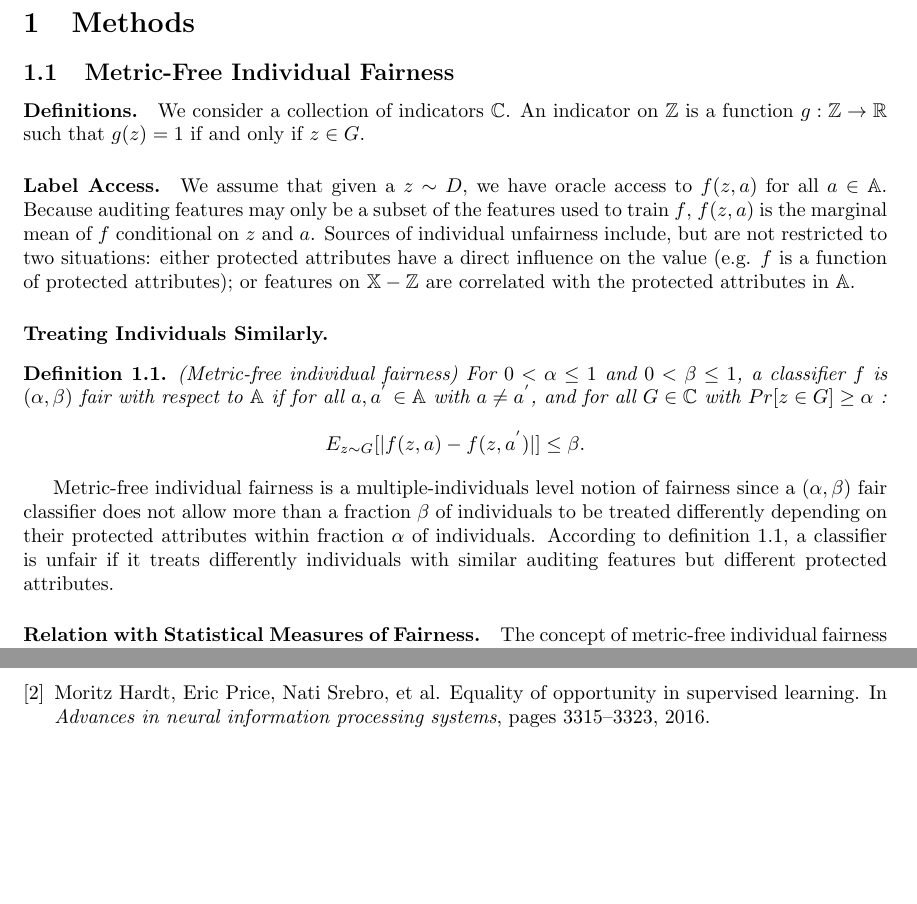
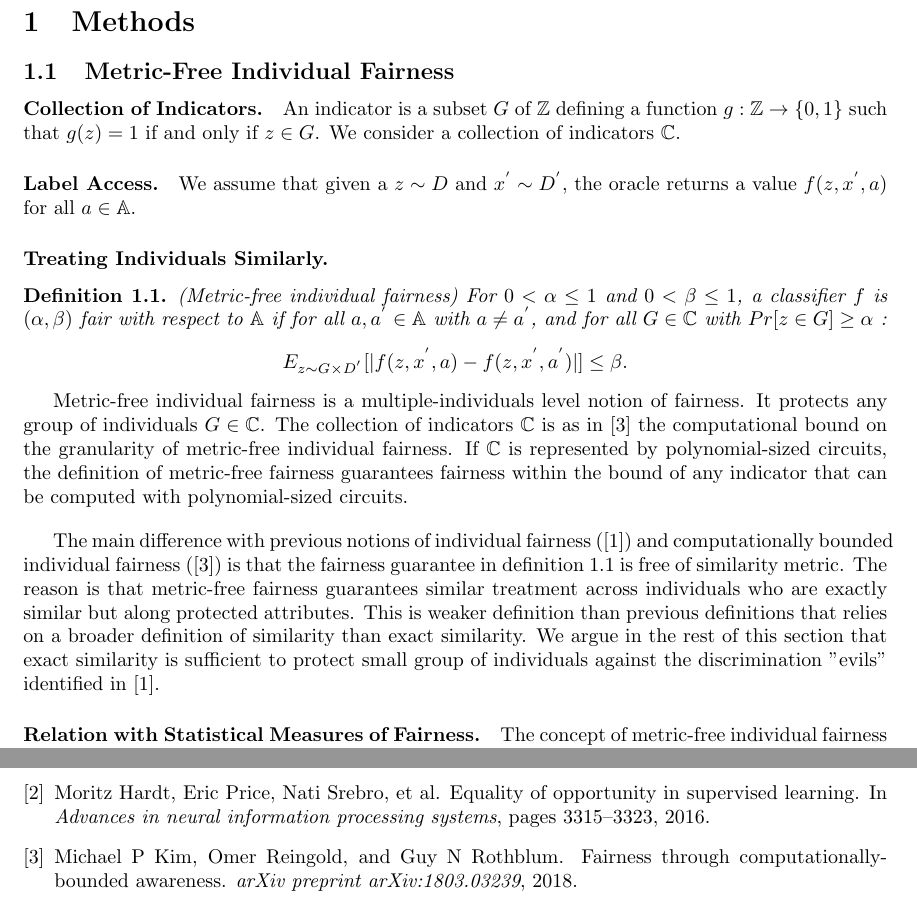
Before and after one commit to Gitiauxx/audit_fairness, a LaTeX document (drafts/draft_XG11092018.tex): two parts of pages 1 and 4 of 4, joined at a grey line, cut so that both start at the same text, the shorter picture padded with empty space. Compiled offline with pdfLaTeX.

Commit message:
Add the idea of computational bounded fairness as in kim et al. 2017

```diff
--- a/drafts/draft_XG11092018.tex
+++ b/drafts/draft_XG11092018.tex
@@ -25,24 +25,26 @@
 \section{Methods}
 \subsection{Metric-Free Individual Fairness}
 
-\paragraph{Definitions.}
-We consider a collection of indicators $\mathbb{C}$. An indicator on $\mathbb{Z}$ is a function $g: \mathbb{Z} \rightarrow \mathbb{R}$ such that $g(z) =1$ if and only if $z\in G$.
+\paragraph{Collection of Indicators.}
+An indicator is a subset $G$ of $\mathbb{Z}$ defining a function $g: \mathbb{Z} \rightarrow \{0, 1\}$ such that $g(z)=1$ if and only if $z\in G$. We consider a collection of indicators $ \mathbb{C}$.
 
 \paragraph{Label Access.}
-We assume that given a $z\sim D$, we have oracle access to $f(z,a)$ for all $a\in \mathbb{A}$. Because auditing features may only be a subset of the features used to train $f$, $f(z,a)$ is the marginal mean of $f$ conditional on $z$ and $a$.
-Sources of individual unfairness include, but are not restricted to two situations:  either protected attributes have a direct influence on the value (e.g. $f$ is a function of protected attributes); or features on $\mathbb{X}-\mathbb{Z}$ are correlated with the protected attributes in $\mathbb{A}$.
+We assume that given a $z\sim D$ and $x^{'}\sim D^{'}$, the oracle returns a value $f(z,x^{'}, a)$ for all $a\in \mathbb{A}$.
 
 \paragraph{Treating Individuals Similarly.}
 \begin{defn}(Metric-free individual fairness)
 \label{def: mfif}
 For $0<\alpha \leq 1$ and $0< \beta \leq 1$, a classifier $f$ is $(\alpha, \beta)$ fair with respect to $\mathbb{A}$ if for all $a, a^{'}\in \mathbb{A}$ with $a\neq a^{'}$, and for all $G\in \mathbb{C}$ with $Pr[z\in G] \geq \alpha$ :
-$$  E_{z\sim G}[|f(z, a) - f(z, a^{'})|] \leq \beta.$$
+$$  E_{z\sim G \times D^{'}}[|f(z, x^{'}, a) - f(z, x^{'}, a^{'})|] \leq \beta.$$
 \end{defn}
+ Metric-free individual fairness is a multiple-individuals level notion of fairness. It protects any group of individuals $G\in \mathbb{C}$. The collection of indicators $\mathbb{C}$ is as in \cite{kim2018fairness} the computational bound on the granularity of metric-free individual fairness. If $\mathbb{C}$ is represented by polynomial-sized circuits, the definition of metric-free fairness guarantees fairness within the bound of any indicator that can be computed with polynomial-sized circuits.
 
-Metric-free individual fairness is a multiple-individuals level notion of fairness since a $(\alpha, \beta)$ fair classifier does not allow more than a fraction $\beta$ of individuals to be treated differently depending on their protected attributes within fraction $\alpha$ of individuals. According to definition \ref{def: mfif}, a classifier is unfair if it treats differently individuals with similar auditing features but different protected attributes.
+ \bigskip
+ The main difference with previous notions of individual fairness (\cite{dwork2012fairness}) and computationally bounded individual fairness (\cite{kim2018fairness}) is that the fairness guarantee in definition \ref{def: mfif} is free of similarity metric.  The reason is that metric-free fairness guarantees similar treatment across individuals who are exactly similar but along protected attributes. This is weaker definition than previous definitions that relies on a broader definition of similarity than exact similarity.  We argue in the rest of this section that exact similarity is sufficient to protect small group of individuals against the discrimination "evils" identified in \cite{dwork2012fairness}.
+
 
 \paragraph{Relation with Statistical Measures of Fairness.}
-The concept of metric-free individual fairness bridges both concepts of statistical fairness and individual fairness. Informally, smaller values of $\alpha$ provides a more granular definition of fairness; larger values of alpha corresponds more to a group/statistical level definition.
+The concept of metric-free individual fairness bridges both concepts of statistical fairness and individual fairness.  Informally, smaller values of $\alpha$ provides a more granular definition of fairness; larger values of alpha corresponds more to a group/statistical level definition.
 
 \bigskip
 Formally, the next results shows that the definition \ref{def: mfif} encompasses two prevalent notions of statistical fairness:statistical parity, $SP$, and equalized odds, $EO$ (see \cite{hardt2016equality}):
```
